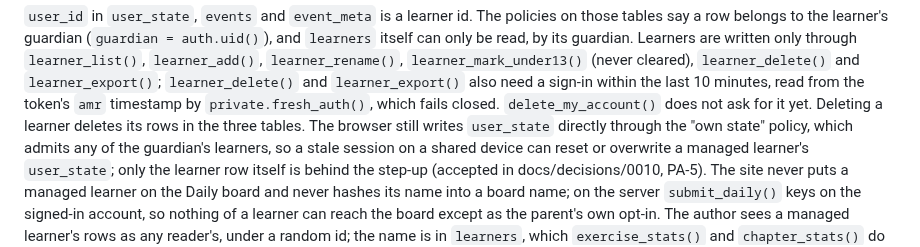
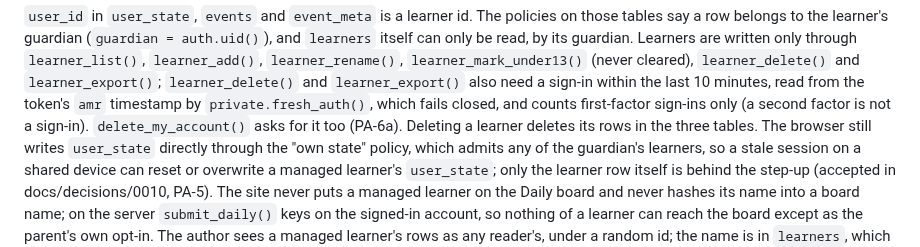
Before and after one commit to SophanaSok/basic-mathematics, a Markdown page: supabase/README.md, the part around the change. GitHub-like rendering.

```diff
--- a/supabase/README.md
+++ b/supabase/README.md
@@ -154,7 +154,8 @@ itself can only be read, by its guardian. Learners are written only through `lea
 `learner_add()`, `learner_rename()`, `learner_mark_under13()` (never cleared), `learner_delete()`
 and `learner_export()`; `learner_delete()` and `learner_export()` also need a sign-in within the
 last 10 minutes, read from the token's `amr` timestamp by `private.fresh_auth()`, which fails
-closed. `delete_my_account()` does not ask for it yet. Deleting a learner deletes its rows in the
+closed, and counts first-factor sign-ins only (a second factor is not a sign-in). `delete_my_account()`
+asks for it too (PA-6a). Deleting a learner deletes its rows in the
 three tables. The browser still writes `user_state` directly through the "own state" policy, which
 admits any of the guardian's learners, so a stale session on a shared device can reset or overwrite
 a managed learner's `user_state`; only the learner row itself is behind the step-up (accepted in
```
Also changed, not shown: OPERATIONS.md (+31 -0 lines), docs/decisions/0010-parent-managed-accounts.md (+2 -1 lines).
